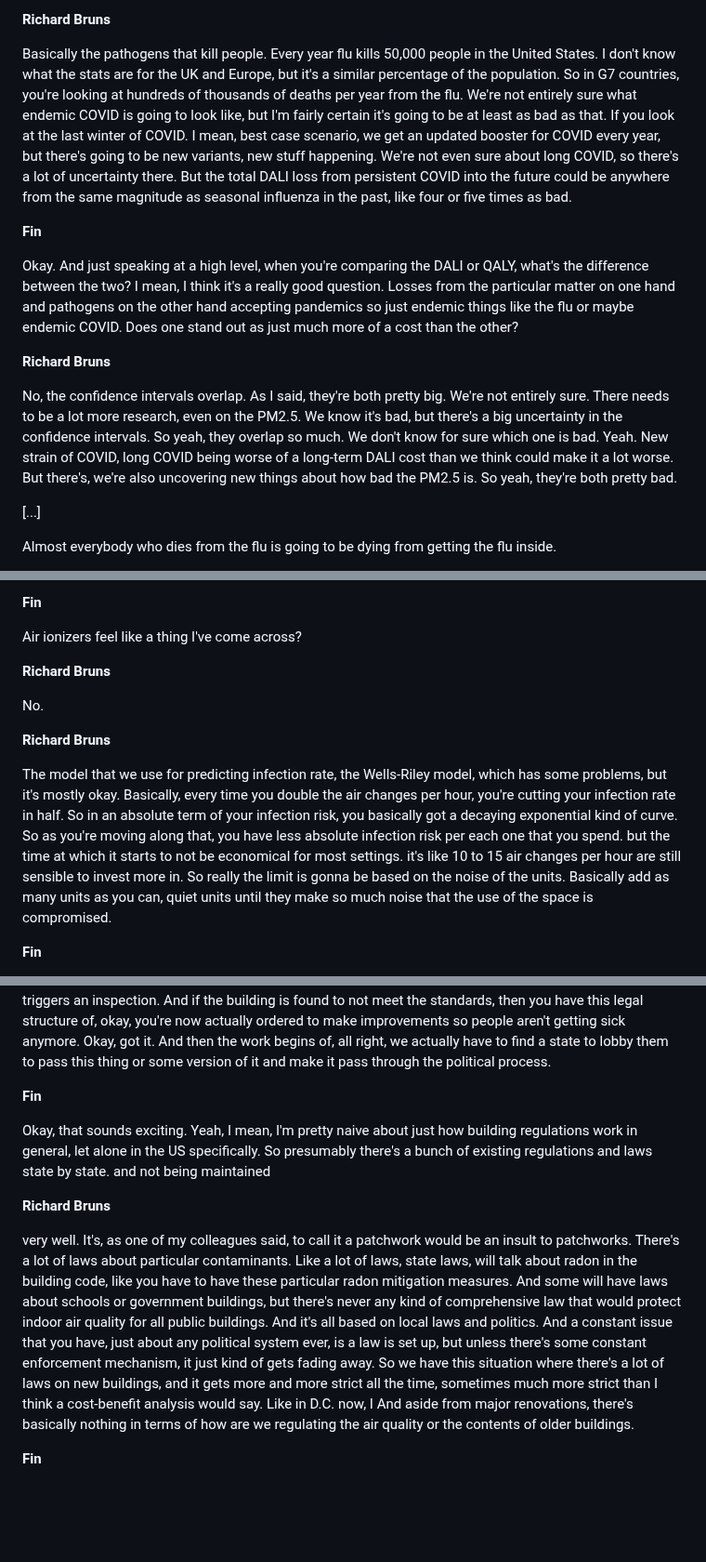
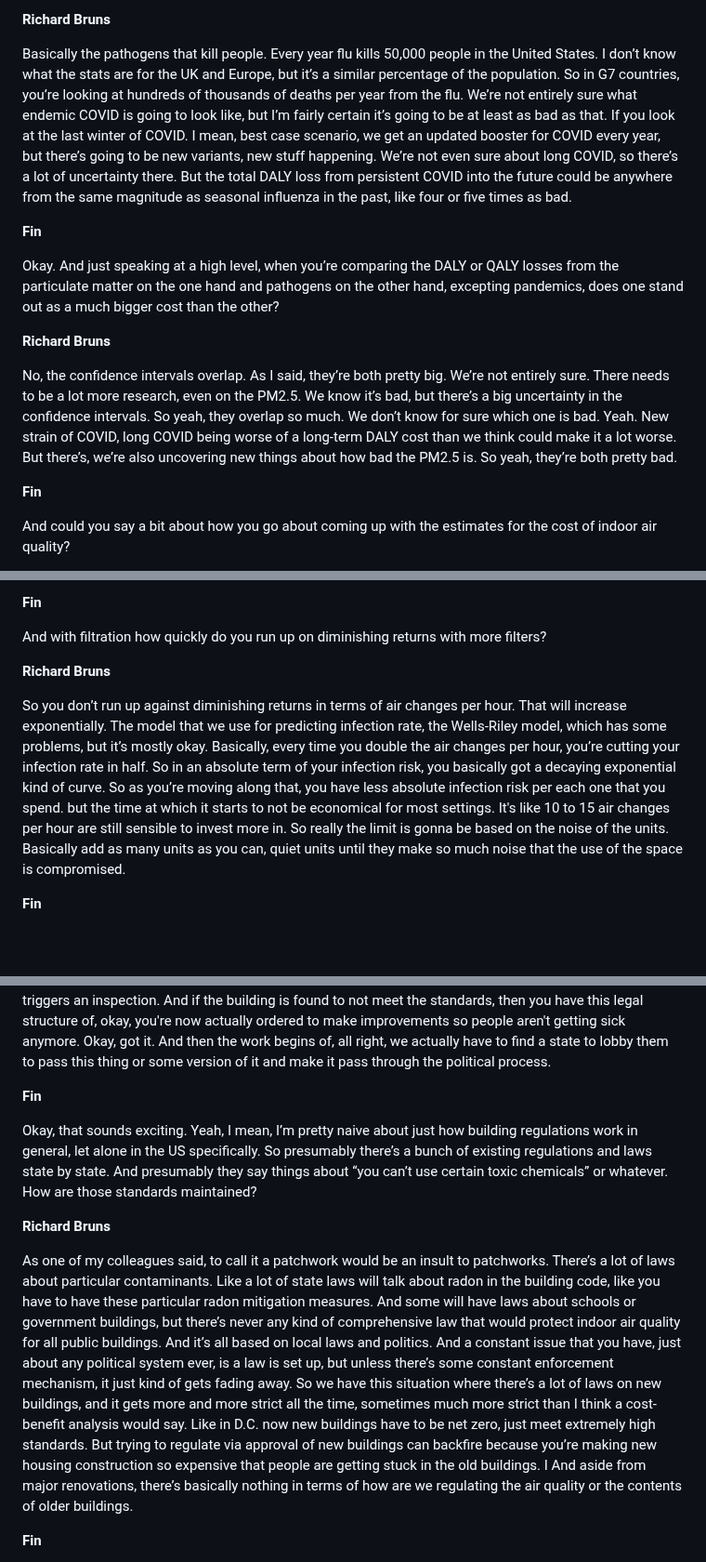
Before and after one commit to finmoorhouse/hti, a Markdown page: src/episodes/72-richard-bruns.md, 3 parts joined by grey strips. Shown at 93% size. GitHub-like rendering; blank space fills up the shorter version.

```diff
--- a/src/episodes/72-richard-bruns.md
+++ b/src/episodes/72-richard-bruns.md
@@ -127,19 +129,17 @@ Okay, got it. So there's particular matter as one of the big drivers of deaths a
 
 **Richard Bruns**
 
-Basically the pathogens that kill people. Every year flu kills 50,000 people in the United States. I don't know what the stats are for the UK and Europe, but it's a similar percentage of the population. So in G7 countries, you're looking at hundreds of thousands of deaths per year from the flu. We're not entirely sure what endemic COVID is going to look like, but I'm fairly certain it's going to be at least as bad as that. If you look at the last winter of COVID. I mean, best case scenario, we get an updated booster for COVID every year, but there's going to be new variants, new stuff happening. We're not even sure about long COVID, so there's a lot of uncertainty there. But the total DALI loss from persistent COVID into the future could be anywhere from the same magnitude as seasonal influenza in the past, like four or five times as bad.
-
+Basically the pathogens that kill people. Every year flu kills 50,000 people in the United States. I don’t know what the stats are for the UK and Europe, but it’s a similar percentage of the population. So in G7 countries, you’re looking at hundreds of thousands of deaths per year from the flu. We’re not entirely sure what endemic COVID is going to look like, but I’m fairly certain it’s going to be at least as bad as that. If you look at the last winter of COVID. I mean, best case scenario, we get an updated booster for COVID every year, but there’s going to be new variants, new stuff happening. We’re not even sure about long COVID, so there’s a lot of uncertainty there. But the total DALY loss from persistent COVID into the future could be anywhere from the same magnitude as seasonal influenza in the past, like four or five times as bad.
 
 **Fin**
 
-Okay. And just speaking at a high level, when you're comparing the DALI or QALY, what's the difference between the two? I mean, I think it's a really good question. Losses from the particular matter on one hand and pathogens on the other hand accepting pandemics so just endemic things like the flu or maybe endemic COVID. Does one stand out as just much more of a cost than the other?
-
+Okay. And just speaking at a high level, when you’re comparing the DALY or QALY losses from the particulate matter on the one hand and pathogens on the other hand, excepting pandemics, does one stand out as a much bigger cost than the other?
 
 **Richard Bruns**
 
-No, the confidence intervals overlap. As I said, they're both pretty big. We're not entirely sure. There needs to be a lot more research, even on the PM2.5. We know it's bad, but there's a big uncertainty in the confidence intervals. So yeah, they overlap so much. We don't know for sure which one is bad. Yeah. New strain of COVID, long COVID being worse of a long-term DALI cost than we think could make it a lot worse. But there's, we're also uncovering new things about how bad the PM2.5 is. So yeah, they're both pretty bad.
+No, the confidence intervals overlap. As I said, they’re both pretty big. We’re not entirely sure. There needs to be a lot more research, even on the PM2.5. We know it’s bad, but there’s a big uncertainty in the confidence intervals. So yeah, they overlap so much. We don’t know for sure which one is bad. Yeah. New strain of COVID, long COVID being worse of a long-term DALY cost than we think could make it a lot worse. But there’s, we’re also uncovering new things about how bad the PM2.5 is. So yeah, they’re both pretty bad.
 
-[...]
+**Fin**
 
-Almost everybody who dies from the flu is going to be dying from getting the flu inside.
+And could you say a bit about how you go about coming up with the estimates for the cost of indoor air quality?
 
@@ -281,19 +299,11 @@ But anything other than filtration is just bad news. Don't do it. Like, there's
 
 **Fin**
 
-Air ionizers feel like a thing I've come across?
-
+And with filtration how quickly do you run up on diminishing returns with more filters?
 
 **Richard Bruns**
 
-No.
-
-
-
-
-**Richard Bruns**
-
-The model that we use for predicting infection rate, the Wells-Riley model, which has some problems, but it's mostly okay. Basically, every time you double the air changes per hour, you're cutting your infection rate in half. So in an absolute term of your infection risk, you basically got a decaying exponential kind of curve. So as you're moving along that, you have less absolute infection risk per each one that you spend. but the time at which it starts to not be economical for most settings. it's like 10 to 15 air changes per hour are still sensible to invest more in. So really the limit is gonna be based on the noise of the units. Basically add as many units as you can, quiet units until they make so much noise that the use of the space is compromised.
+So you don’t run up against diminishing returns in terms of air changes per hour. That will increase exponentially. The model that we use for predicting infection rate, the Wells-Riley model, which has some problems, but it’s mostly okay. Basically, every time you double the air changes per hour, you’re cutting your infection rate in half. So in an absolute term of your infection risk, you basically got a decaying exponential kind of curve. So as you’re moving along that, you have less absolute infection risk per each one that you spend. but the time at which it starts to not be economical for most settings. It's like 10 to 15 air changes per hour are still sensible to invest more in. So really the limit is gonna be based on the noise of the units. Basically add as many units as you can, quiet units until they make so much noise that the use of the space is compromised.
 
 
 **Fin**
@@ -406,11 +414,10 @@ We've actually been doing this for about a year, and I can tell you what we've b
 **Fin**
 
-Okay, that sounds exciting. Yeah, I mean, I'm pretty naive about just how building regulations work in general, let alone in the US specifically. So presumably there's a bunch of existing regulations and laws state by state. and not being maintained
-
+Okay, that sounds exciting. Yeah, I mean, I’m pretty naive about just how building regulations work in general, let alone in the US specifically. So presumably there’s a bunch of existing regulations and laws state by state. And presumably they say things about “you can’t use certain toxic chemicals” or whatever. How are those standards maintained?
 
 **Richard Bruns**
 
-very well. It's, as one of my colleagues said, to call it a patchwork would be an insult to patchworks. There's a lot of laws about particular contaminants. Like a lot of laws, state laws, will talk about radon in the building code, like you have to have these particular radon mitigation measures. And some will have laws about schools or government buildings, but there's never any kind of comprehensive law that would protect indoor air quality for all public buildings. And it's all based on local laws and politics. And a constant issue that you have, just about any political system ever, is a law is set up, but unless there's some constant enforcement mechanism, it just kind of gets fading away. So we have this situation where there's a lot of laws on new buildings, and it gets more and more strict all the time, sometimes much more strict than I think a cost-benefit analysis would say. Like in D.C. now, I And aside from major renovations, there's basically nothing in terms of how are we regulating the air quality or the contents of older buildings.
+As one of my colleagues said, to call it a patchwork would be an insult to patchworks. There’s a lot of laws about particular contaminants. Like a lot of state laws will talk about radon in the building code, like you have to have these particular radon mitigation measures. And some will have laws about schools or government buildings, but there’s never any kind of comprehensive law that would protect indoor air quality for all public buildings. And it’s all based on local laws and politics. And a constant issue that you have, just about any political system ever, is a law is set up, but unless there’s some constant enforcement mechanism, it just kind of gets fading away. So we have this situation where there’s a lot of laws on new buildings, and it gets more and more strict all the time, sometimes much more strict than I think a cost-benefit analysis would say. Like in D.C. now new buildings have to be net zero, just meet extremely high standards. But trying to regulate via approval of new buildings can backfire because you’re making new housing construction so expensive that people are getting stuck in the old buildings. I And aside from major renovations, there’s basically nothing in terms of how are we regulating the air quality or the contents of older buildings.
 
 
 **Fin**
```
Also changed, not shown: other parts of src/episodes/72-richard-bruns.md (+67 -60 lines).
